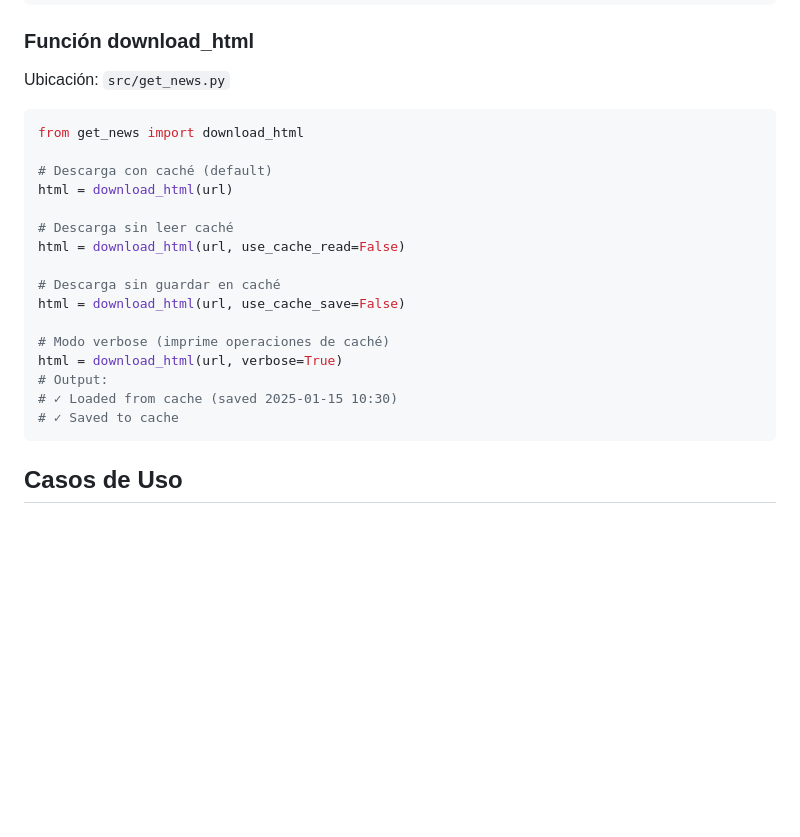
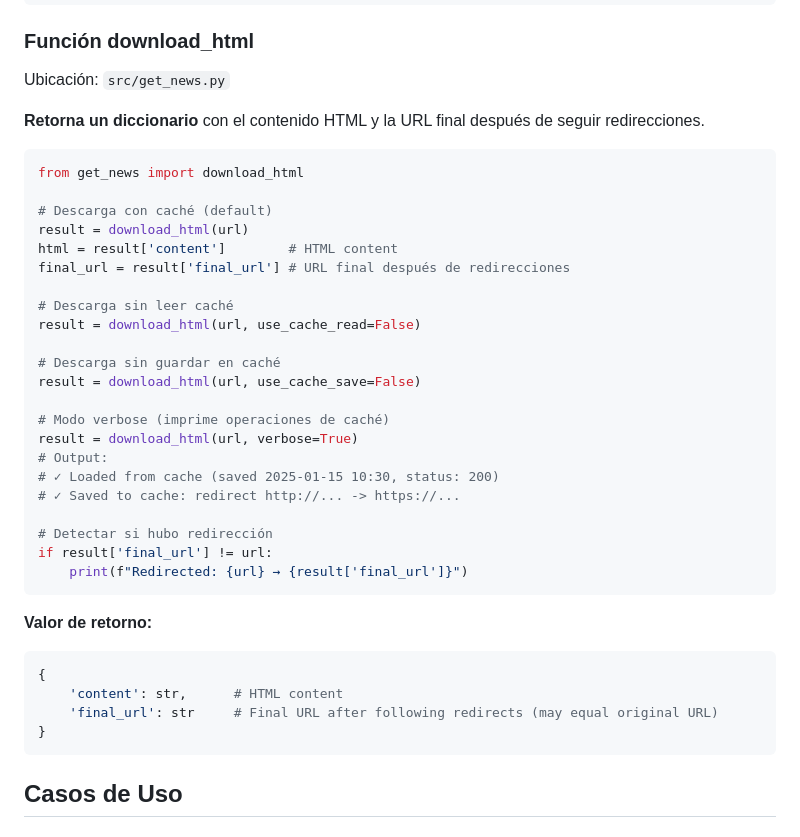
Before and after one commit to kennylajara/news, a Markdown page: docs/cache.md, the part around the change. GitHub-like rendering; blank space fills up the shorter version.

Commit message:
docs: update download_html return value documentation
  Update cache.md to reflect that download_html() now returns a dictionary
  with 'content' and 'final_url' instead of a plain string.

  This change was part of the redirect handling implementation where the
  function needs to return both the HTML content and the final URL after
  following any HTTP redirects.

````diff
--- a/docs/cache.md
+++ b/docs/cache.md
@@ -339,23 +339,39 @@ count = cache_db.clear_cache(domain='diariolibre.com')
 
 Ubicación: `src/get_news.py`
 
+**Retorna un diccionario** con el contenido HTML y la URL final después de seguir redirecciones.
+
 ```python
 from get_news import download_html
 
 # Descarga con caché (default)
-html = download_html(url)
+result = download_html(url)
+html = result['content']        # HTML content
+final_url = result['final_url'] # URL final después de redirecciones
 
 # Descarga sin leer caché
-html = download_html(url, use_cache_read=False)
+result = download_html(url, use_cache_read=False)
 
 # Descarga sin guardar en caché
-html = download_html(url, use_cache_save=False)
+result = download_html(url, use_cache_save=False)
 
 # Modo verbose (imprime operaciones de caché)
-html = download_html(url, verbose=True)
+result = download_html(url, verbose=True)
 # Output:
-# ✓ Loaded from cache (saved 2025-01-15 10:30)
-# ✓ Saved to cache
+# ✓ Loaded from cache (saved 2025-01-15 10:30, status: 200)
+# ✓ Saved to cache: redirect http://... -> https://...
+
+# Detectar si hubo redirección
+if result['final_url'] != url:
+    print(f"Redirected: {url} → {result['final_url']}")
+```
+
+**Valor de retorno:**
+```python
+{
+    'content': str,      # HTML content
+    'final_url': str     # Final URL after following redirects (may equal original URL)
+}
 ```
 
 ## Casos de Uso
````
